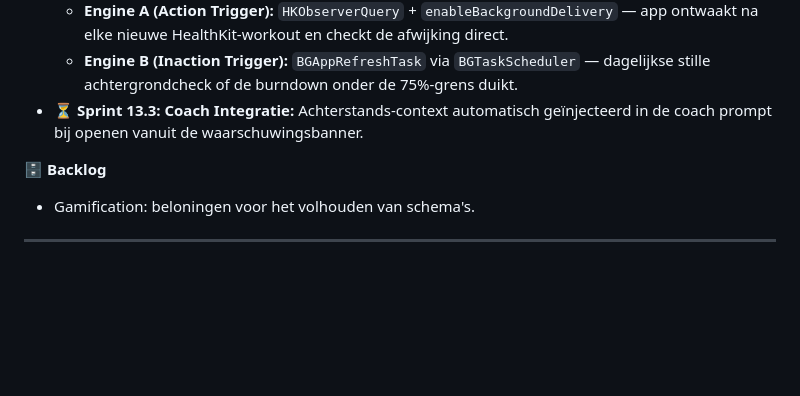
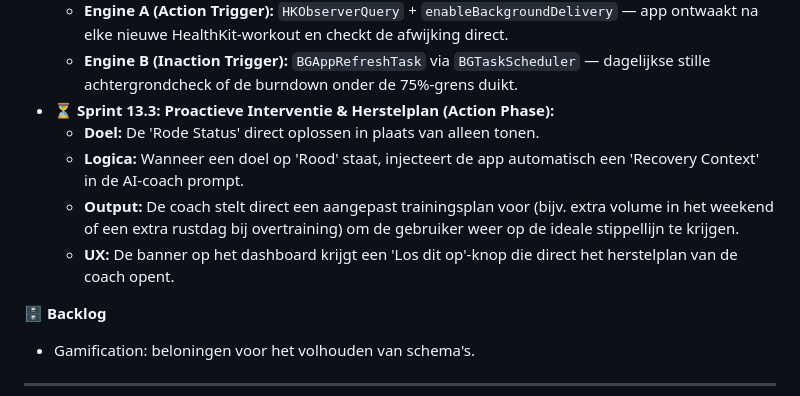
Before and after one commit to markclausing/vibecoach, a Markdown page: README.md, the part around the change. Rendered like a GitHub page; blank space fills up the shorter version.

Commit message:
docs: update Epic 13 roadmap with Sprint 13.3 Proactive Intervention plan
Co-Authored-By: Claude Sonnet 4.6 <noreply@anthropic.com>

```diff
--- a/README.md
+++ b/README.md
@@ -83,7 +83,11 @@ De backend luistert naar inkomende Strava webhooks om push-notificaties (APNs) t
 * 🔄 **Sprint 13.2: Dual Engine Notificatie Architectuur:**
   * **Engine A (Action Trigger):** `HKObserverQuery` + `enableBackgroundDelivery` — app ontwaakt na elke nieuwe HealthKit-workout en checkt de afwijking direct.
   * **Engine B (Inaction Trigger):** `BGAppRefreshTask` via `BGTaskScheduler` — dagelijkse stille achtergrondcheck of de burndown onder de 75%-grens duikt.
-* ⏳ **Sprint 13.3: Coach Integratie:** Achterstands-context automatisch geïnjecteerd in de coach prompt bij openen vanuit de waarschuwingsbanner.
+* ⏳ **Sprint 13.3: Proactieve Interventie & Herstelplan (Action Phase):**
+  * **Doel:** De 'Rode Status' direct oplossen in plaats van alleen tonen.
+  * **Logica:** Wanneer een doel op 'Rood' staat, injecteert de app automatisch een 'Recovery Context' in de AI-coach prompt.
+  * **Output:** De coach stelt direct een aangepast trainingsplan voor (bijv. extra volume in het weekend of een extra rustdag bij overtraining) om de gebruiker weer op de ideale stippellijn te krijgen.
+  * **UX:** De banner op het dashboard krijgt een 'Los dit op'-knop die direct het herstelplan van de coach opent.
 
 🗄 **Backlog**
 * Gamification: beloningen voor het volhouden van schema's.
```
